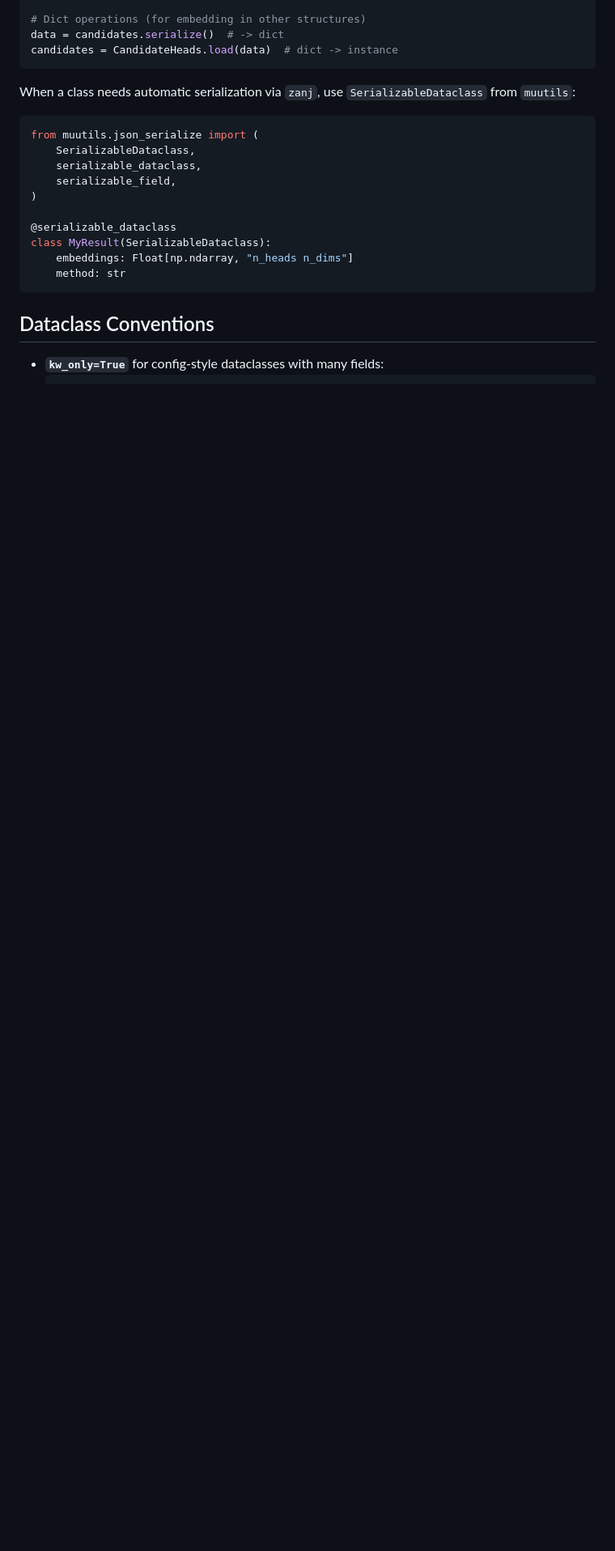
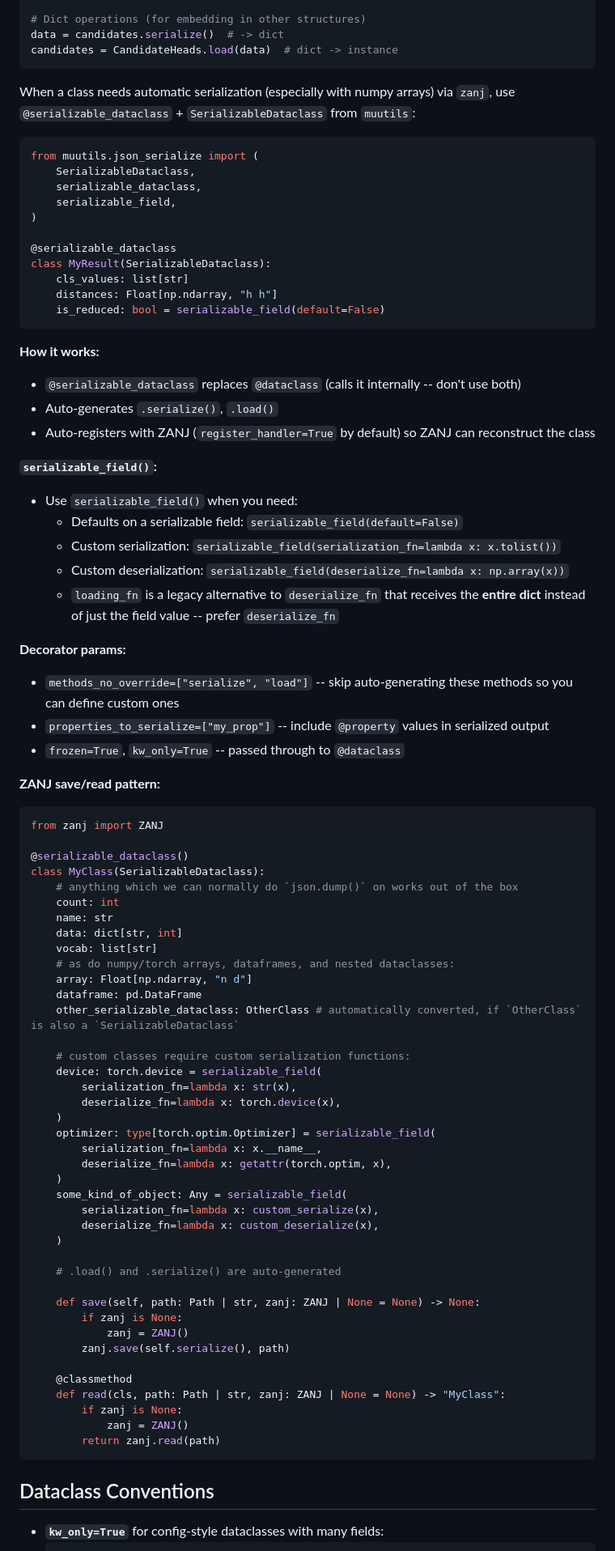
Before and after one commit to mivanit/attention-motifs, a Markdown page: CLAUDE.md, the part around the change. Shown at 81% size. Drawn GitHub-style; blank space fills up the shorter version.

Commit message:
expand CLAUDE.md SerializableDataclass docs with serializable_field, decorator params, and ZANJ save/read pattern

````diff
--- a/CLAUDE.md
+++ b/CLAUDE.md
@@ -104,7 +104,8 @@ data = candidates.serialize()  # -> dict
 candidates = CandidateHeads.load(data)  # dict -> instance
 ```
 
-When a class needs automatic serialization via `zanj`, use `SerializableDataclass` from `muutils`:
+When a class needs automatic serialization (especially with numpy arrays) via `zanj`, use `@serializable_dataclass` + `SerializableDataclass` from `muutils`:
+
 ```python
 from muutils.json_serialize import (
 	SerializableDataclass,
@@ -114,8 +115,74 @@ from muutils.json_serialize import (
 
 @serializable_dataclass
 class MyResult(SerializableDataclass):
-	embeddings: Float[np.ndarray, "n_heads n_dims"]
-	method: str
+	cls_values: list[str]
+	distances: Float[np.ndarray, "h h"]
+	is_reduced: bool = serializable_field(default=False)
+```
+
+**How it works:**
+
+- `@serializable_dataclass` replaces `@dataclass` (calls it internally -- don't use both)
+- Auto-generates `.serialize()`, `.load()`
+- Auto-registers with ZANJ (`register_handler=True` by default) so ZANJ can reconstruct the class
+
+**`serializable_field()`:**
+
+- Use `serializable_field()` when you need:
+  - Defaults on a serializable field: `serializable_field(default=False)`
+  - Custom serialization: `serializable_field(serialization_fn=lambda x: x.tolist())`
+  - Custom deserialization: `serializable_field(deserialize_fn=lambda x: np.array(x))`
+  - `loading_fn` is a legacy alternative to `deserialize_fn` that receives the **entire dict** instead of just the field value -- prefer `deserialize_fn`
+
+**Decorator params:**
+
+- `methods_no_override=["serialize", "load"]` -- skip auto-generating these methods so you can define custom ones
+- `properties_to_serialize=["my_prop"]` -- include `@property` values in serialized output
+- `frozen=True`, `kw_only=True` -- passed through to `@dataclass`
+
+**ZANJ save/read pattern:**
+
+```python
+from zanj import ZANJ
+
+@serializable_dataclass()
+class MyClass(SerializableDataclass):
+	# anything which we can normally do `json.dump()` on works out of the box
+	count: int
+	name: str
+	data: dict[str, int]
+	vocab: list[str]
+	# as do numpy/torch arrays, dataframes, and nested dataclasses:
+	array: Float[np.ndarray, "n d"]
+	dataframe: pd.DataFrame
+	other_serializable_dataclass: OtherClass # automatically converted, if `OtherClass` is also a `SerializableDataclass`
+
+	# custom classes require custom serialization functions:
+	device: torch.device = serializable_field(
+		serialization_fn=lambda x: str(x),
+		deserialize_fn=lambda x: torch.device(x),
+	)
+	optimizer: type[torch.optim.Optimizer] = serializable_field(
+		serialization_fn=lambda x: x.__name__,
+		deserialize_fn=lambda x: getattr(torch.optim, x),
+	)
+	some_kind_of_object: Any = serializable_field(
+		serialization_fn=lambda x: custom_serialize(x),
+		deserialize_fn=lambda x: custom_deserialize(x),
+	)
+
+	# .load() and .serialize() are auto-generated
+
+	def save(self, path: Path | str, zanj: ZANJ | None = None) -> None:
+		if zanj is None:
+			zanj = ZANJ()
+		zanj.save(self.serialize(), path)
+
+	@classmethod
+	def read(cls, path: Path | str, zanj: ZANJ | None = None) -> "MyClass":
+		if zanj is None:
+			zanj = ZANJ()
+		return zanj.read(path)
 ```
 
 ## Dataclass Conventions
````
